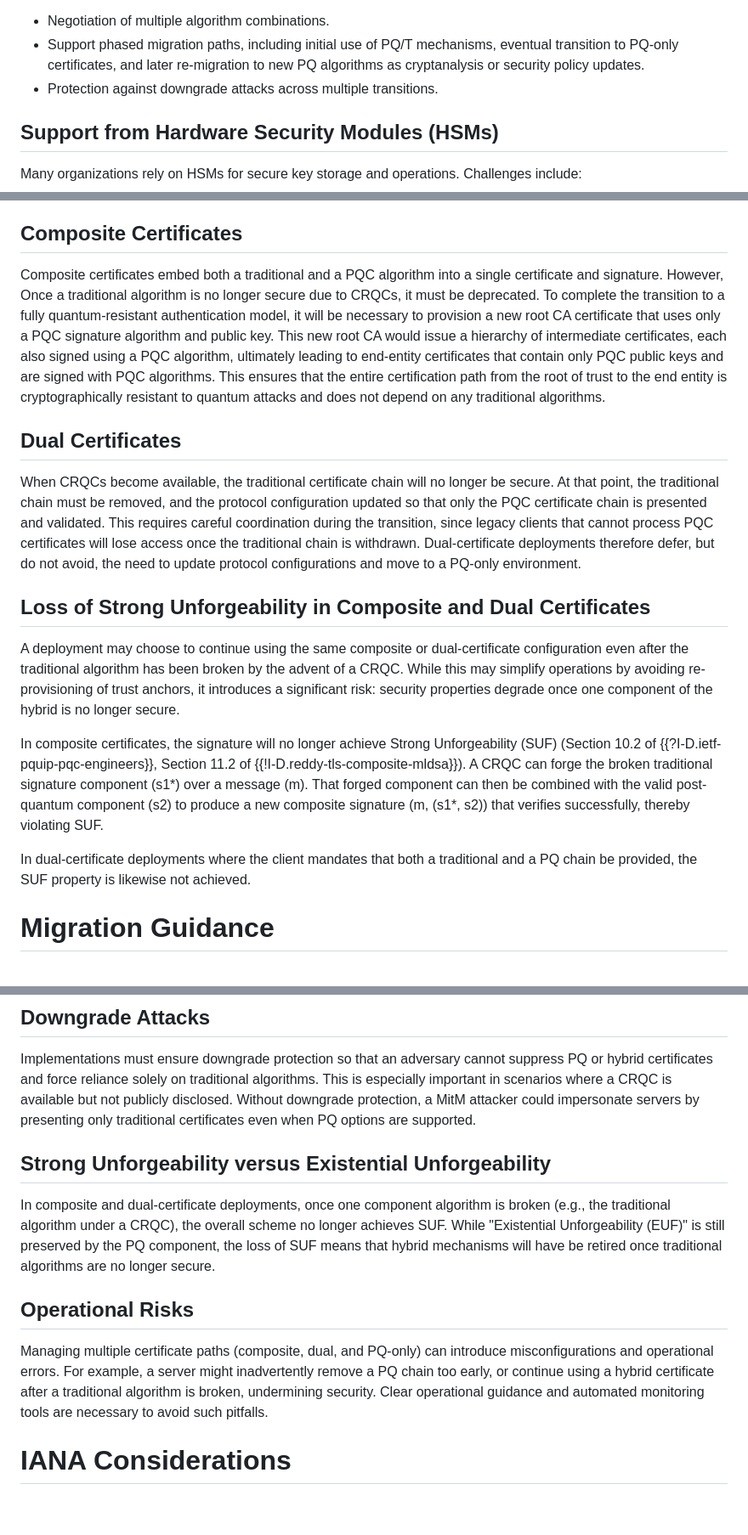
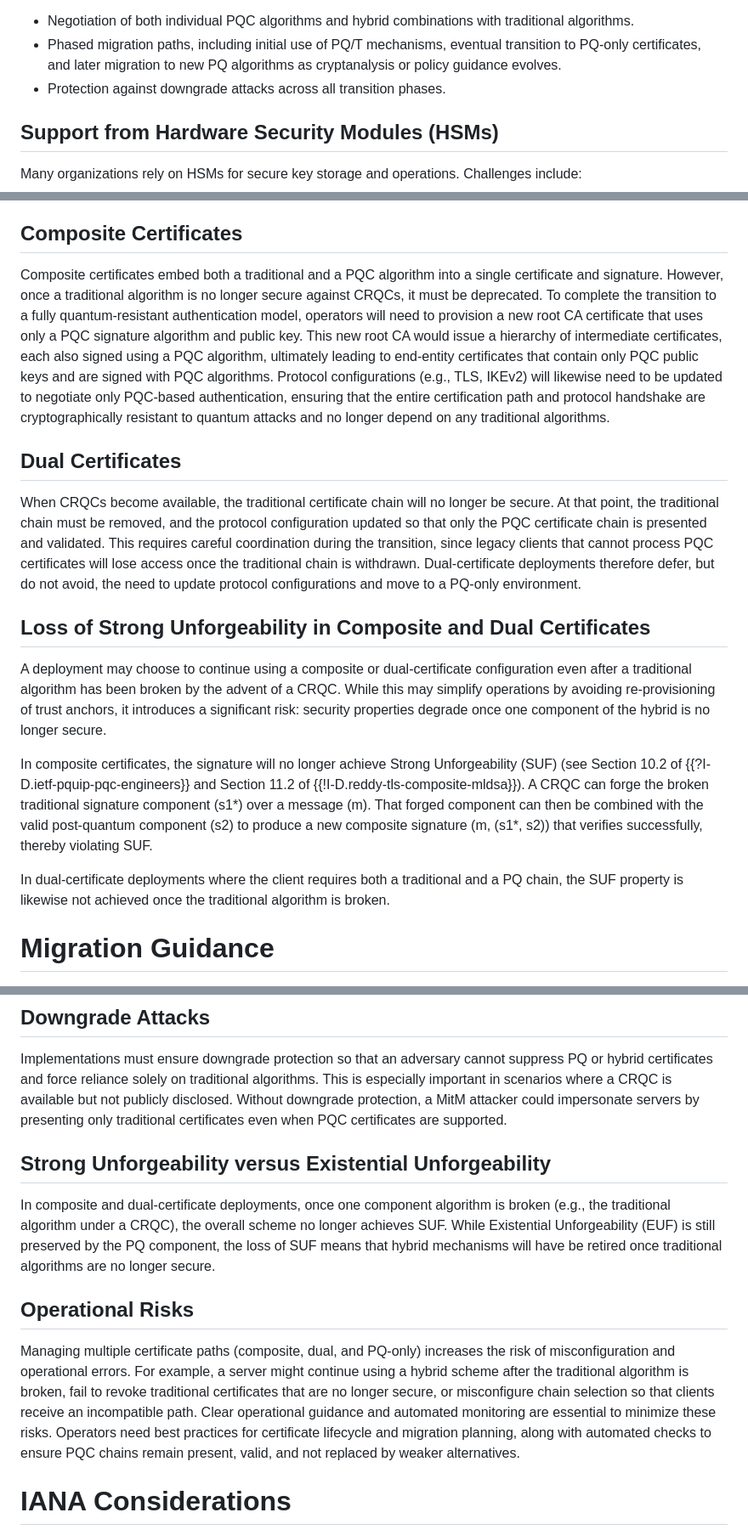
Before and after one commit to tireddy2/pqc-cert-guidance, a Markdown page: draft-reddy-pquip-pqc-signature-migration.md, 3 parts joined by grey strips. Shown: that part at 85% size. GitHub-like rendering; blank space fills up the shorter version.

```diff
--- a/draft-reddy-pquip-pqc-signature-migration.md
+++ b/draft-reddy-pquip-pqc-signature-migration.md
@@ -270,11 +267,11 @@ Protocols and infrastructures MUST be designed with crypto-agility in mind,
 supporting:
 
-* Negotiation of multiple algorithm combinations.
-* Support phased migration paths, including initial use of
-  PQ/T mechanisms, eventual transition to PQ-only
-  certificates, and later re-migration to new PQ algorithms as
-  cryptanalysis or security policy updates.
-* Protection against downgrade attacks across multiple transitions.
+* Negotiation of both individual PQC algorithms and hybrid combinations
+  with traditional algorithms.
+* Phased migration paths, including initial use of PQ/T mechanisms,
+  eventual transition to PQ-only certificates, and later migration
+  to new PQ algorithms as cryptanalysis or policy guidance evolves.
+* Protection against downgrade attacks across all transition phases.
 
 ## Support from Hardware Security Modules (HSMs)
 
@@ -338,16 +328,18 @@ However, each approach comes with long-term implications.
 ## Composite Certificates
 
 Composite certificates embed both a traditional and a PQC algorithm into a
-single certificate and signature. However, Once a traditional algorithm is no longer
-secure due to CRQCs, it must be deprecated. To complete the transition to a
-fully quantum-resistant authentication model, it will be necessary to provision
-a new root CA certificate that uses only a PQC signature algorithm and public key.
-This new root CA would issue a hierarchy of intermediate certificates, each
-also signed using a PQC algorithm, ultimately leading to end-entity
-certificates that contain only PQC public keys and are signed with PQC
-algorithms. This ensures that the entire certification path from the root
-of trust to the end entity is cryptographically resistant to quantum
-attacks and does not depend on any traditional algorithms.
+single certificate and signature. However, once a traditional algorithm is no
+longer secure against CRQCs, it must be deprecated. To complete the transition
+to a fully quantum-resistant authentication model, operators will need to
+provision a new root CA certificate that uses only a PQC signature algorithm
+and public key. This new root CA would issue a hierarchy of intermediate
+certificates, each also signed using a PQC algorithm, ultimately leading to
+end-entity certificates that contain only PQC public keys and are signed with
+PQC algorithms. Protocol configurations (e.g., TLS, IKEv2) will likewise
+need to be updated to negotiate only PQC-based authentication, ensuring that
+the entire certification path and protocol handshake are cryptographically
+resistant to quantum attacks and no longer depend on any traditional
+algorithms.
 
 ## Dual Certificates
 
@@ -362,19 +354,24 @@ to update protocol configurations and move to a PQ-only environment.
 
 ## Loss of Strong Unforgeability in Composite and Dual Certificates
 
-A deployment may choose to continue using the same composite or dual-certificate configuration even after the traditional algorithm has been broken by the advent of a CRQC. While this may simplify operations by avoiding re-provisioning of trust anchors, it introduces a significant risk: security properties degrade once one component of the hybrid is no longer secure.
+A deployment may choose to continue using a composite or dual-certificate
+configuration even after a traditional algorithm has been broken by the
+advent of a CRQC. While this may simplify operations by avoiding
+re-provisioning of trust anchors, it introduces a significant risk:
+security properties degrade once one component of the hybrid is no longer
+secure.
 
 In composite certificates, the signature will no longer achieve Strong
-Unforgeability (SUF) (Section 10.2 of {{?I-D.ietf-pquip-pqc-engineers}},
-Section 11.2 of {{!I-D.reddy-tls-composite-mldsa}}). A CRQC can forge the
+Unforgeability (SUF) (see Section 10.2 of {{?I-D.ietf-pquip-pqc-engineers}}
+and Section 11.2 of {{!I-D.reddy-tls-composite-mldsa}}). A CRQC can forge the
 broken traditional signature component (s1*) over a message (m). That forged
 component can then be combined with the valid post-quantum component (s2) to
 produce a new composite signature (m, (s1*, s2)) that verifies successfully,
 thereby violating SUF.
 
-In dual-certificate deployments where the client mandates that both a
-traditional and a PQ chain be provided, the SUF property is likewise not
-achieved.
+In dual-certificate deployments where the client requires both a
+traditional and a PQ chain, the SUF property is likewise not achieved once
+the traditional algorithm is broken.
 
 # Migration Guidance
 
@@ -414,25 +411,27 @@ suppress PQ or hybrid certificates and force reliance solely on traditional
 algorithms. This is especially important in scenarios where a CRQC is
 available but not publicly disclosed. Without downgrade protection, a MitM
 attacker could impersonate servers by presenting only traditional
-certificates even when PQ options are supported.
+certificates even when PQC certificates are supported.
 
 ## Strong Unforgeability versus Existential Unforgeability
 
 In composite and dual-certificate deployments, once one component algorithm
 is broken (e.g., the traditional algorithm under a CRQC), the overall scheme
-no longer achieves SUF. While "Existential Unforgeability (EUF)" is still
+no longer achieves SUF. While Existential Unforgeability (EUF) is still
 preserved by the PQ component, the loss of SUF means that hybrid mechanisms
 will have be retired once traditional algorithms are no longer secure.
 
 ## Operational Risks
 
-Managing multiple certificate paths (composite, dual, and PQ-only) can
-introduce misconfigurations and operational errors. For example, a server
-might inadvertently remove a PQ chain too early, or continue using a hybrid
-certificate after a traditional algorithm is broken, undermining security.
-Clear operational guidance and automated monitoring tools are necessary to
-avoid such pitfalls.
-
+Managing multiple certificate paths (composite, dual, and PQ-only) increases
+the risk of misconfiguration and operational errors. For example, a server
+might continue using a hybrid scheme after the traditional algorithm
+is broken, fail to revoke traditional certificates that are no longer secure,
+or misconfigure chain selection so that clients receive an incompatible path.
+Clear operational guidance and automated monitoring are essential to minimize
+these risks. Operators need best practices for certificate lifecycle and
+migration planning, along with automated checks to ensure PQC chains remain
+present, valid, and not replaced by weaker alternatives.
 
 # IANA Considerations
 
```
Also changed, not shown: other parts of draft-reddy-pquip-pqc-signature-migration.md (+38 -48 lines).
